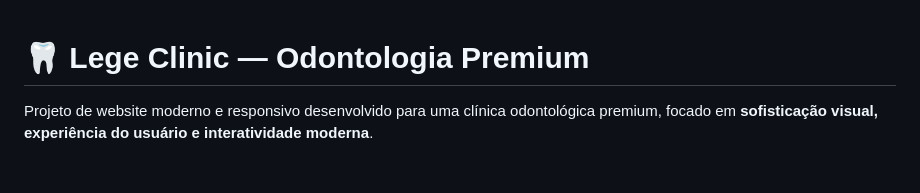
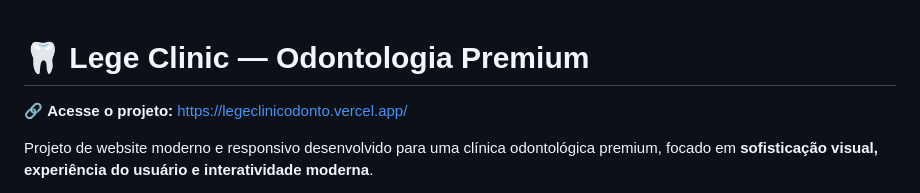
Before and after one commit to orlandoconceicao/lege-clinic-odonto, a Markdown page: README.md, the part around the change. Drawn GitHub-style; blank space fills up the shorter version.

Commit message:
perf(README.md): coloca link do site do projeto

```diff
--- a/README.md
+++ b/README.md
@@ -1,4 +1,6 @@
 # 🦷 Lege Clinic — Odontologia Premium
+
+🔗 **Acesse o projeto:** https://legeclinicodonto.vercel.app/
 
 Projeto de website moderno e responsivo desenvolvido para uma clínica odontológica premium, focado em **sofisticação visual, experiência do usuário e interatividade moderna**.
 
```
